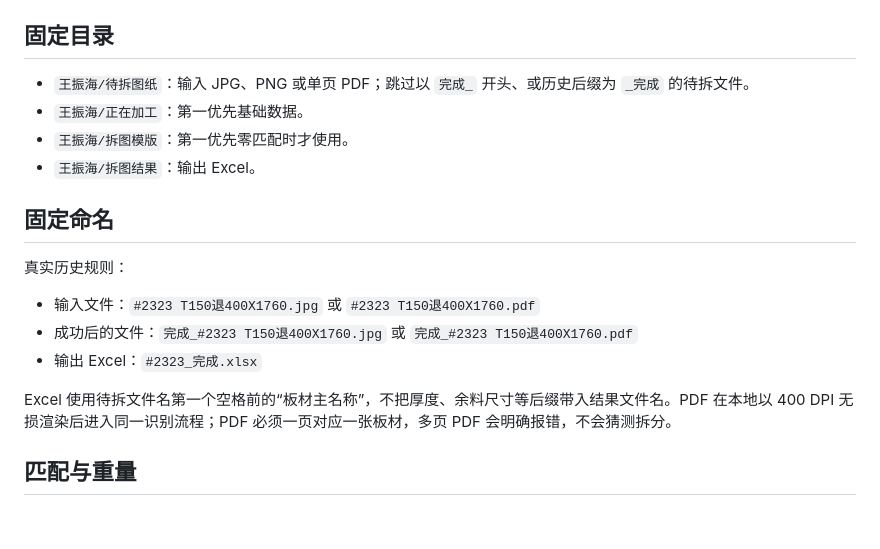
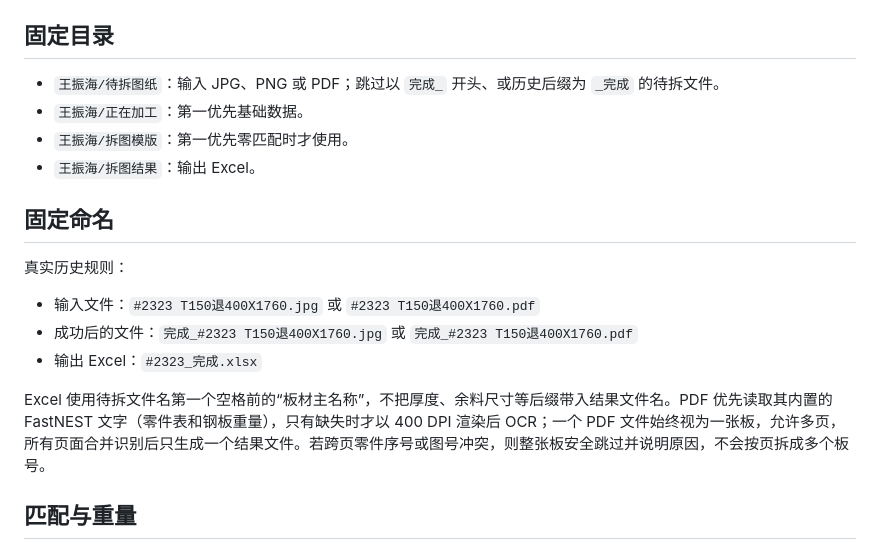
Before and after one commit to zx18522296069-commits/tuzhichaifen, a Markdown page: README.md, the part around the change. Drawn GitHub-style; blank space fills up the shorter version.

Commit message:
PDF优先读取原生零件表和钢板重量

```diff
--- a/README.md
+++ b/README.md
@@ -4,7 +4,7 @@
 
 ## 固定目录
 
-- `王振海/待拆图纸`：输入 JPG、PNG 或单页 PDF；跳过以 `完成_` 开头、或历史后缀为 `_完成` 的待拆文件。
+- `王振海/待拆图纸`：输入 JPG、PNG 或 PDF；跳过以 `完成_` 开头、或历史后缀为 `_完成` 的待拆文件。
 - `王振海/正在加工`：第一优先基础数据。
 - `王振海/拆图模版`：第一优先零匹配时才使用。
 - `王振海/拆图结果`：输出 Excel。
@@ -17,7 +17,7 @@
 - 成功后的文件：`完成_#2323 T150退400X1760.jpg` 或 `完成_#2323 T150退400X1760.pdf`
 - 输出 Excel：`#2323_完成.xlsx`
 
-Excel 使用待拆文件名第一个空格前的“板材主名称”，不把厚度、余料尺寸等后缀带入结果文件名。PDF 在本地以 400 DPI 无损渲染后进入同一识别流程；PDF 必须一页对应一张板材，多页 PDF 会明确报错，不会猜测拆分。
+Excel 使用待拆文件名第一个空格前的“板材主名称”，不把厚度、余料尺寸等后缀带入结果文件名。PDF 优先读取其内置的 FastNEST 文字（零件表和钢板重量），只有缺失时才以 400 DPI 渲染后 OCR；一个 PDF 文件始终视为一张板，允许多页，所有页面合并识别后只生成一个结果文件。若跨页零件序号或图号冲突，则整张板安全跳过并说明原因，不会按页拆成多个板号。
 
 ## 匹配与重量
 
```
